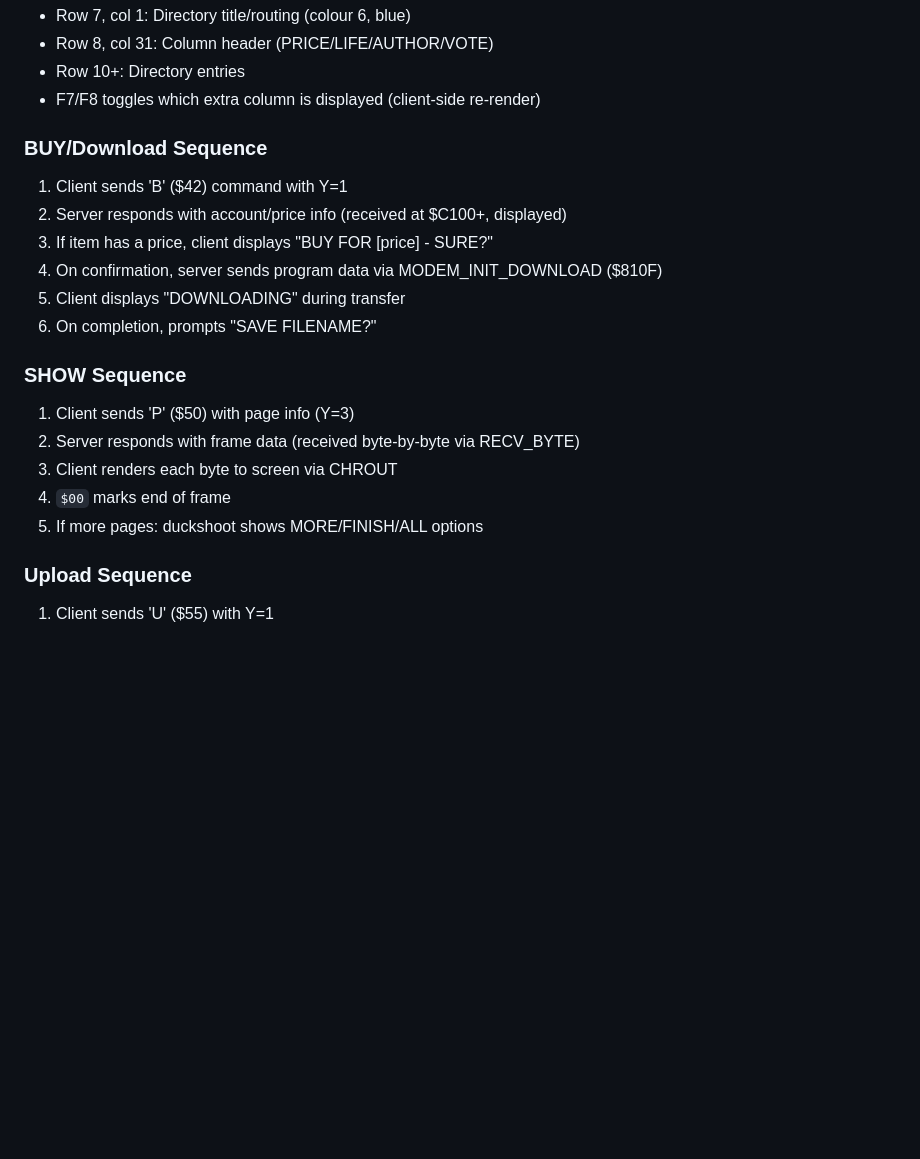
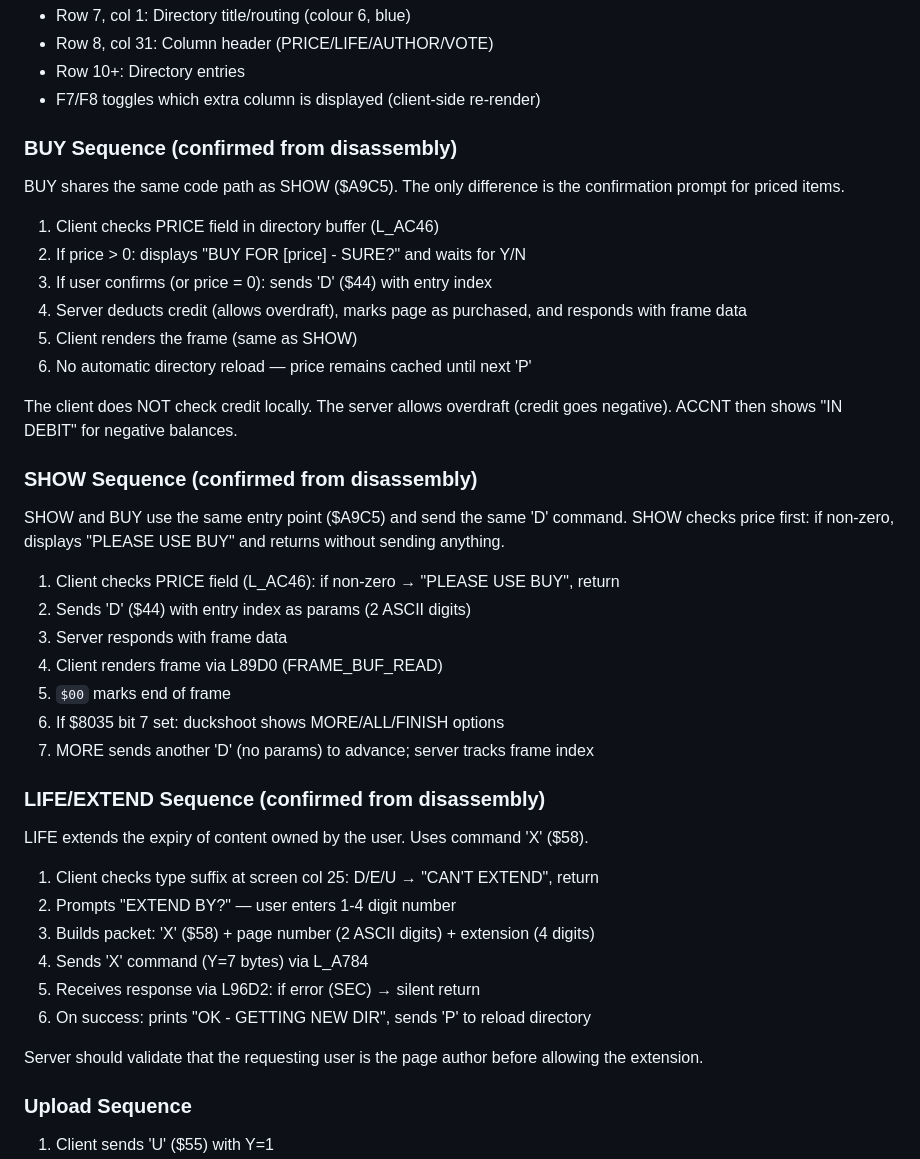
Before and after one commit to tgreaves/compunet-reborn, a Markdown page: PROTOCOL.md, the part around the change. GitHub-like rendering; blank space fills up the shorter version.

Commit message:
Update PROTOCOL.md: document BUY, SHOW, and LIFE/EXTEND flows
Corrected from disassembly analysis:
- BUY sends 'D' (same as SHOW), not 'B' as previously documented
- BUY and SHOW share code path at $A9C5; BUY adds confirmation prompt
- Server deducts credit on frame access (allows overdraft)
- LIFE/EXTEND sends 'X' with page number + extension amount
- Server should check author ownership for LIFE

```diff
--- a/PROTOCOL.md
+++ b/PROTOCOL.md
@@ -1030,22 +1030,49 @@ Screen layout (from disassembly):
 - Row 10+: Directory entries
 - F7/F8 toggles which extra column is displayed (client-side re-render)
 
-### BUY/Download Sequence
+### BUY Sequence (confirmed from disassembly)
 
-1. Client sends 'B' ($42) command with Y=1
-2. Server responds with account/price info (received at $C100+, displayed)
-3. If item has a price, client displays "BUY FOR [price] - SURE?"
-4. On confirmation, server sends program data via MODEM_INIT_DOWNLOAD ($810F)
-5. Client displays "DOWNLOADING" during transfer
-6. On completion, prompts "SAVE FILENAME?"
+BUY shares the same code path as SHOW ($A9C5). The only difference is
+the confirmation prompt for priced items.
 
-### SHOW Sequence
+1. Client checks PRICE field in directory buffer (L_AC46)
+2. If price > 0: displays "BUY FOR [price] - SURE?" and waits for Y/N
+3. If user confirms (or price = 0): sends 'D' ($44) with entry index
+4. Server deducts credit (allows overdraft), marks page as purchased,
+   and responds with frame data
+5. Client renders the frame (same as SHOW)
+6. No automatic directory reload — price remains cached until next 'P'
 
-1. Client sends 'P' ($50) with page info (Y=3)
-2. Server responds with frame data (received byte-by-byte via RECV_BYTE)
-3. Client renders each byte to screen via CHROUT
-4. `$00` marks end of frame
-5. If more pages: duckshoot shows MORE/FINISH/ALL options
+The client does NOT check credit locally. The server allows overdraft
+(credit goes negative). ACCNT then shows "IN DEBIT" for negative balances.
+
+### SHOW Sequence (confirmed from disassembly)
+
+SHOW and BUY use the same entry point ($A9C5) and send the same 'D'
+command. SHOW checks price first: if non-zero, displays "PLEASE USE BUY"
+and returns without sending anything.
+
+1. Client checks PRICE field (L_AC46): if non-zero → "PLEASE USE BUY", return
+2. Sends 'D' ($44) with entry index as params (2 ASCII digits)
+3. Server responds with frame data
+4. Client renders frame via L89D0 (FRAME_BUF_READ)
+5. `$00` marks end of frame
+6. If $8035 bit 7 set: duckshoot shows MORE/ALL/FINISH options
+7. MORE sends another 'D' (no params) to advance; server tracks frame index
+
+### LIFE/EXTEND Sequence (confirmed from disassembly)
+
+LIFE extends the expiry of content owned by the user. Uses command 'X' ($58).
+
+1. Client checks type suffix at screen col 25: D/E/U → "CAN'T EXTEND", return
+2. Prompts "EXTEND BY?" — user enters 1-4 digit number
+3. Builds packet: 'X' ($58) + page number (2 ASCII digits) + extension (4 digits)
+4. Sends 'X' command (Y=7 bytes) via L_A784
+5. Receives response via L96D2: if error (SEC) → silent return
+6. On success: prints "OK - GETTING NEW DIR", sends 'P' to reload directory
+
+Server should validate that the requesting user is the page author before
+allowing the extension.
 
 ### Upload Sequence
 
```
